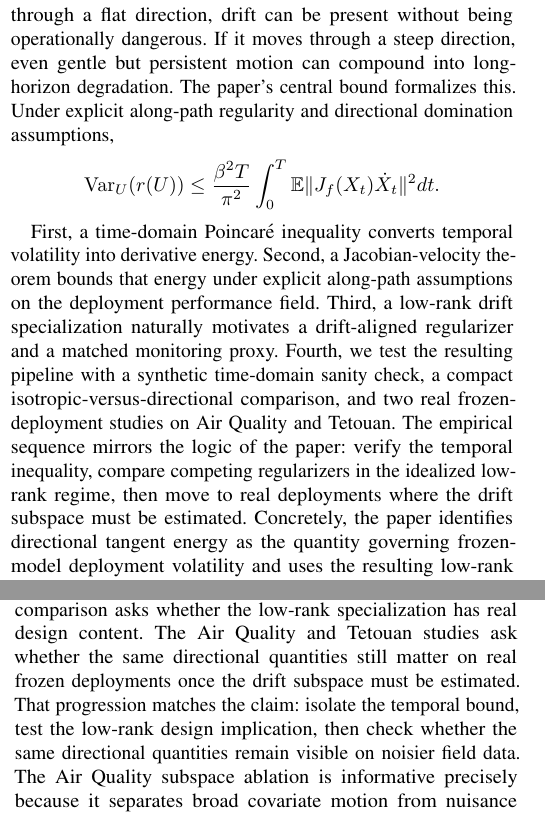
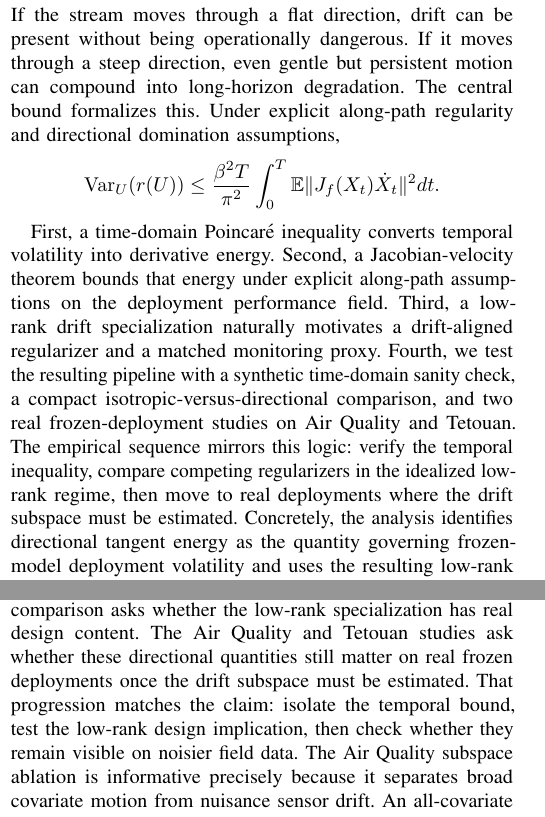
Before and after one commit to jonland82/jacobian-velocity-bounds, a LaTeX paper (jacobian_velocity_bounds_deployment_risk_covariate_drift.tex): two parts of the columns of pages 1 and 7 of 8, joined at a grey line, cut so that both start at the same text. Compiled offline with pdfLaTeX.

Commit message:
Minor editorial refinement.

```diff
--- a/jacobian_velocity_bounds_deployment_risk_covariate_drift.tex
+++ b/jacobian_velocity_bounds_deployment_risk_covariate_drift.tex
@@ -43,12 +43,12 @@ covariate drift, deployment risk, Jacobian regularization, temporal robustness,
 \section{Introduction}
 Distribution shift is often discussed statically, either through source-target generalization gaps in domain adaptation \cite{ben-david-shift} or through dataset-shift taxonomies that separate covariate, label, and concept shift \cite{moreno-shift}. Long-horizon deployment is different. A model may be frozen while the environment moves continuously, so the relevant object is not a single out-of-domain error but a risk trajectory. Temporal benchmarks and deployment studies make the same point from different angles. In evolving or temporally structured settings, performance can move materially over time \cite{gama-drift,koh-wilds,yao-wildtime,han-temporal}. The practical question is therefore not only whether shift occurs, but how violently performance can move once deployment begins.
 
-This paper develops a geometric answer. If the feature stream follows a path $X_t$ and the predictor has local tangent map $J_f(X_t)$, then instability is governed not by shift magnitude alone but by the directional interaction between the data velocity $\dot X_t$ and the model tangent geometry. The dangerous quantity is $J_f(X_t)\dot X_t$. The intuition is simple. The same deployment path can be almost harmless for one model and damaging for another, because only motion through steep tangent directions accumulates into large score variation. If the stream moves through a flat direction, drift can be present without being operationally dangerous. If it moves through a steep direction, even gentle but persistent motion can compound into long-horizon degradation. The paper's central bound formalizes this. Under explicit along-path regularity and directional domination assumptions,
+This paper develops a geometric answer. If the feature stream follows a path $X_t$ and the predictor has local tangent map $J_f(X_t)$, then instability is governed not by shift magnitude alone but by the directional interaction between the data velocity $\dot X_t$ and the model tangent geometry. The dangerous quantity is $J_f(X_t)\dot X_t$. The intuition is simple. The same deployment path can be almost harmless for one model and damaging for another, because only motion through steep tangent directions accumulates into large score variation. If the stream moves through a flat direction, drift can be present without being operationally dangerous. If it moves through a steep direction, even gentle but persistent motion can compound into long-horizon degradation. The central bound formalizes this. Under explicit along-path regularity and directional domination assumptions,
 \[
 \Var_U(r(U)) \le \frac{\beta^2 T}{\pi^2}\int_0^T \E\|J_f(X_t)\dot X_t\|^2dt.
 \]
 
-First, a time-domain Poincar\'e inequality converts temporal volatility into derivative energy. Second, a Jacobian-velocity theorem bounds that energy under explicit along-path assumptions on the deployment performance field. Third, a low-rank drift specialization naturally motivates a drift-aligned regularizer and a matched monitoring proxy. Fourth, we test the resulting pipeline with a synthetic time-domain sanity check, a compact isotropic-versus-directional comparison, and two real frozen-deployment studies on Air Quality and Tetouan. The empirical sequence mirrors the logic of the paper: verify the temporal inequality, compare competing regularizers in the idealized low-rank regime, then move to real deployments where the drift subspace must be estimated. Concretely, the paper identifies directional tangent energy as the quantity governing frozen-model deployment volatility and uses the resulting low-rank reduction to motivate drift-aligned tangent regularization (DTR) and a matched hazard proxy. It then gives empirical evidence that the same directional geometry remains visible in controlled synthetic experiments and two real field deployments.
+First, a time-domain Poincar\'e inequality converts temporal volatility into derivative energy. Second, a Jacobian-velocity theorem bounds that energy under explicit along-path assumptions on the deployment performance field. Third, a low-rank drift specialization naturally motivates a drift-aligned regularizer and a matched monitoring proxy. Fourth, we test the resulting pipeline with a synthetic time-domain sanity check, a compact isotropic-versus-directional comparison, and two real frozen-deployment studies on Air Quality and Tetouan. The empirical sequence mirrors this logic: verify the temporal inequality, compare competing regularizers in the idealized low-rank regime, then move to real deployments where the drift subspace must be estimated. Concretely, the analysis identifies directional tangent energy as the quantity governing frozen-model deployment volatility and uses the resulting low-rank reduction to motivate drift-aligned tangent regularization (DTR) and a matched hazard proxy. It then gives empirical evidence that the same directional geometry remains visible in controlled synthetic experiments and two real field deployments.
 
 The paper is deliberately scoped to frozen-model deployment under covariate drift. It does not address general distribution shift or test-time adaptation, but asks specifically what local geometry governs frozen-model degradation and whether that geometry remains visible on real drifting data.
 Code, scripts, and supplementary materials are available in a public repository \cite{landers-repo}. A companion project page with figures and summaries is available at \cite{landers-site}.
@@ -484,7 +484,7 @@ Tetouan & $-0.339$ & $0.328$ & $0.218$ & $0.305$ & $0.335$ \\
 \section{Discussion and Limitations}
 The crucial caution is Assumption A3. Dynamic covariate shift by itself does not imply that the conditional-risk field is controlled by the score Jacobian along the realized path. We impose that domination explicitly because it is exactly what the theorem uses. The result is also not tied to ReLU networks in particular. ReLU models are one admissible class when deployment avoids kink sets almost surely for almost every deployment time, but smooth models fit the same theorem just as well.
 
-The four empirical pieces play different roles. The time-domain sanity check asks whether the Poincar\'e step is visible in trained models at all. The isotropic-versus-directional comparison asks whether the low-rank specialization has real design content. The Air Quality and Tetouan studies ask whether the same directional quantities still matter on real frozen deployments once the drift subspace must be estimated. That progression matches the claim: isolate the temporal bound, test the low-rank design implication, then check whether the same directional quantities remain visible on noisier field data. The Air Quality subspace ablation is informative precisely because it separates broad covariate motion from nuisance sensor drift. An all-covariate subspace over-regularizes, while a target-orthogonal sensor subspace turns the same DTR objective into a validation-selected deployment improvement.
+The four empirical pieces play different roles. The time-domain sanity check asks whether the Poincar\'e step is visible in trained models at all. The isotropic-versus-directional comparison asks whether the low-rank specialization has real design content. The Air Quality and Tetouan studies ask whether these directional quantities still matter on real frozen deployments once the drift subspace must be estimated. That progression matches the claim: isolate the temporal bound, test the low-rank design implication, then check whether they remain visible on noisier field data. The Air Quality subspace ablation is informative precisely because it separates broad covariate motion from nuisance sensor drift. An all-covariate subspace over-regularizes, while a target-orthogonal sensor subspace turns the same DTR objective into a validation-selected deployment improvement.
 
 The low-rank analysis also depends on estimating a drift subspace. The synthetic misspecification study suggests that moderate angular error is tolerable but large misalignment is not. In the real-data studies we estimate a fixed subspace from unlabeled future covariates, which is more realistic than the aligned synthetic setting but still retrospective. A real online deployment would require rolling estimation of $V_t$, and the quality of the monitoring score would then depend on residual drift energy and subspace-estimation error. Finally, the Jacobian-velocity bound is an upper bound: useful because it is actionable, not because it is tight in every regime.
 
```
Also changed, not shown: jacobian_velocity_bounds_deployment_risk_covariate_drift.pdf, jacobian_velocity_bounds_deployment_risk_covariate_drift.tex (2 more changed lines), 1 other file.
